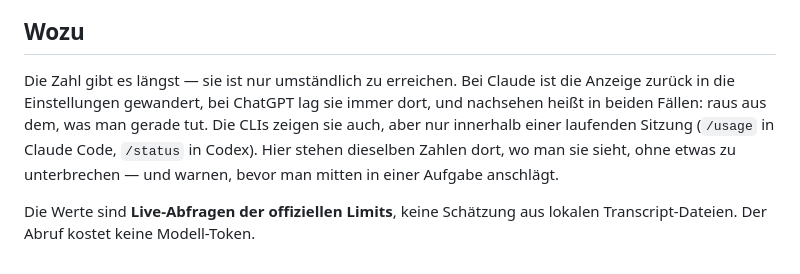
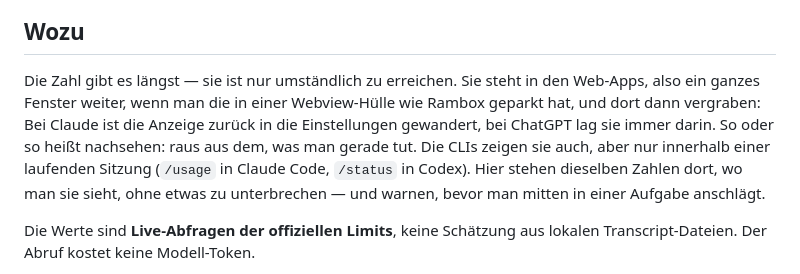
Before and after one commit to nowrap/rate-tray, a Markdown page: README.de.md, the part around the change. Drawn GitHub-style.

```diff
--- a/README.de.md
+++ b/README.de.md
@@ -21,12 +21,13 @@ Linksklick auf ein beliebiges Icon öffnet das Detail-Fenster:
 
 ## Wozu
 
-Die Zahl gibt es längst — sie ist nur umständlich zu erreichen. Bei Claude ist die Anzeige
-zurück in die Einstellungen gewandert, bei ChatGPT lag sie immer dort, und nachsehen heißt in
-beiden Fällen: raus aus dem, was man gerade tut. Die CLIs zeigen sie auch, aber nur innerhalb
-einer laufenden Sitzung (`/usage` in Claude Code, `/status` in Codex). Hier stehen dieselben Zahlen dort, wo man
-sie sieht, ohne etwas zu unterbrechen — und warnen, bevor man mitten in einer Aufgabe
-anschlägt.
+Die Zahl gibt es längst — sie ist nur umständlich zu erreichen. Sie steht in den Web-Apps, also
+ein ganzes Fenster weiter, wenn man die in einer Webview-Hülle wie Rambox geparkt hat, und dort
+dann vergraben: Bei Claude ist die Anzeige zurück in die Einstellungen gewandert, bei ChatGPT lag
+sie immer darin. So oder so heißt nachsehen: raus aus dem, was man gerade tut. Die CLIs zeigen
+sie auch, aber nur innerhalb einer laufenden Sitzung (`/usage` in Claude Code, `/status` in
+Codex). Hier stehen dieselben Zahlen dort, wo man sie sieht, ohne etwas zu unterbrechen — und
+warnen, bevor man mitten in einer Aufgabe anschlägt.
 
 Die Werte sind **Live-Abfragen der offiziellen Limits**, keine Schätzung aus lokalen
 Transcript-Dateien. Der Abruf kostet keine Modell-Token.
```
Also changed, not shown: README.md (+7 -5 lines), docs/IDEAS.md (+47 -0 lines).
